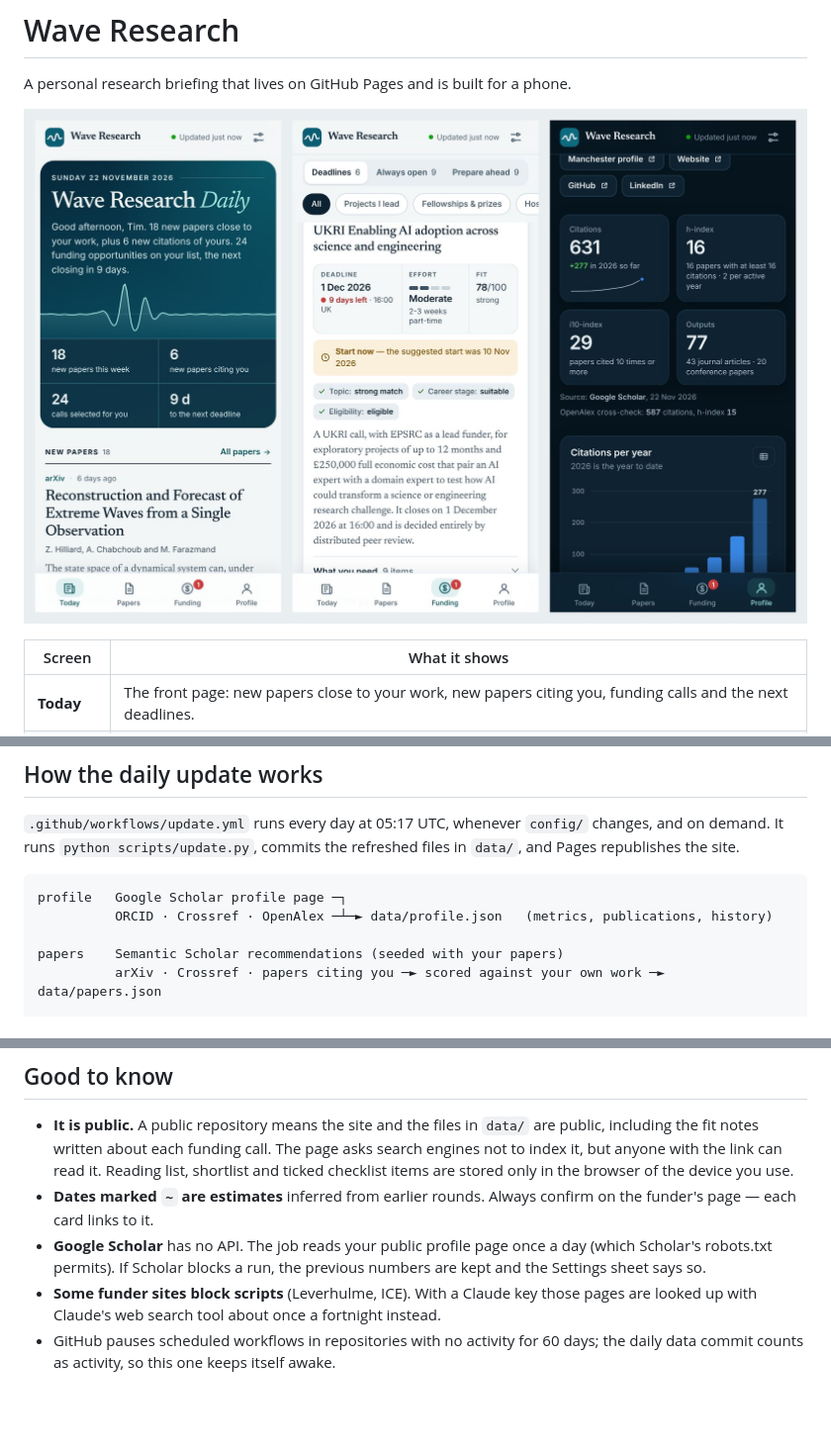
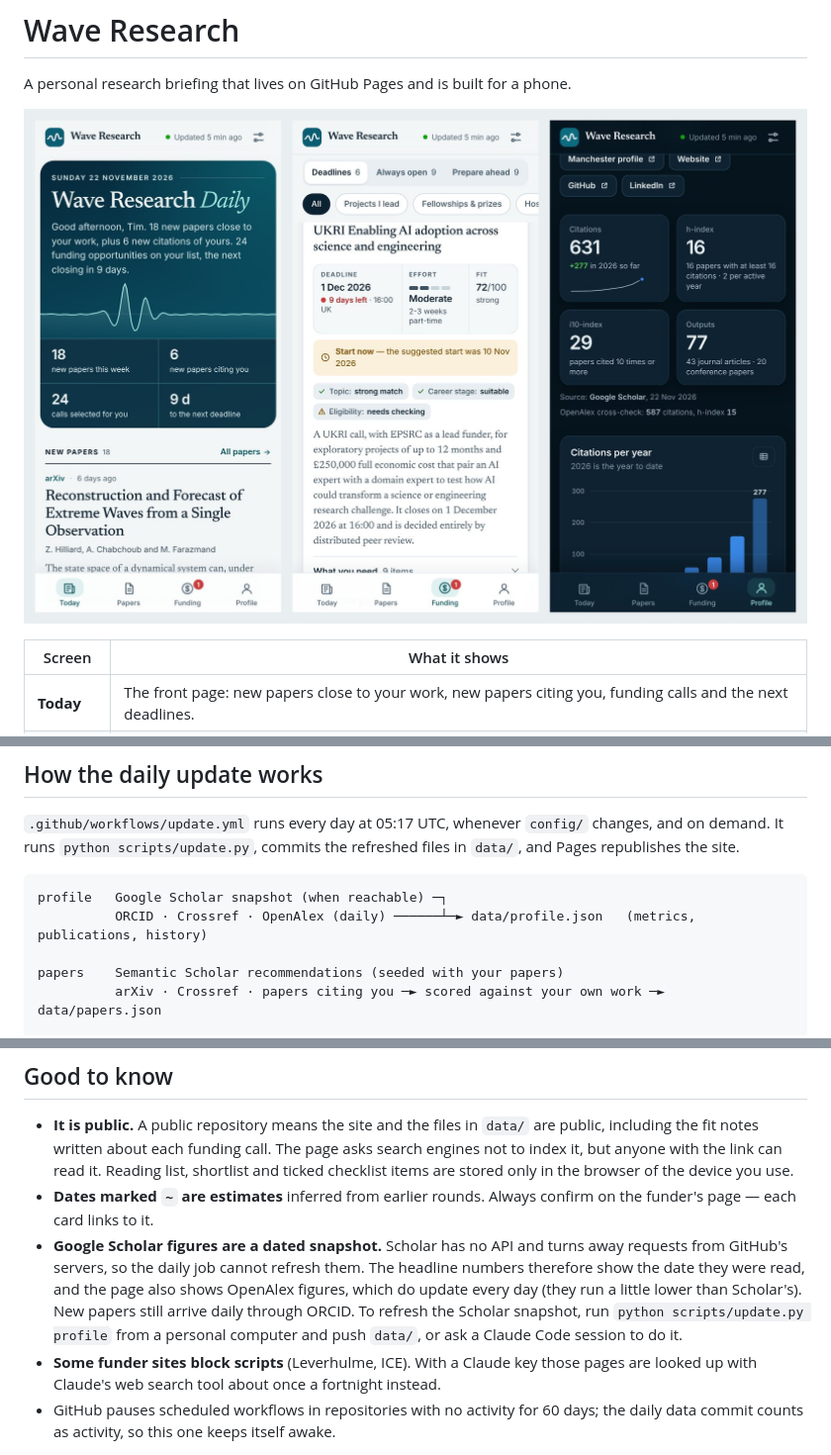
Before and after one commit to nbjdttn/wave-research-dashboard, a Markdown page: README.md, 3 parts joined by grey strips. Shown at 99% size. Rendered like a GitHub page; pictures changed too: docs/screens.jpg; blank space fills up the shorter version.

````diff
--- a/README.md
+++ b/README.md
@@ -46,8 +46,8 @@ That is all. To install it like an app, open the site on your phone and choose *
 `python scripts/update.py`, commits the refreshed files in `data/`, and Pages republishes the site.
 
 ```
-profile   Google Scholar profile page ─┐
-          ORCID · Crossref · OpenAlex ─┴─► data/profile.json   (metrics, publications, history)
+profile   Google Scholar snapshot (when reachable) ─┐
+          ORCID · Crossref · OpenAlex (daily) ──────┴─► data/profile.json   (metrics, publications, history)
 
 papers    Semantic Scholar recommendations (seeded with your papers)
           arXiv · Crossref · papers citing you ─► scored against your own work ─► data/papers.json
@@ -100,8 +100,12 @@ Saving a change to either file (the GitHub app or website editor is fine) starts
   only in the browser of the device you use.
 - **Dates marked `~` are estimates** inferred from earlier rounds. Always confirm on the funder's page —
   each card links to it.
-- **Google Scholar** has no API. The job reads your public profile page once a day (which Scholar's
-  robots.txt permits). If Scholar blocks a run, the previous numbers are kept and the Settings sheet says so.
+- **Google Scholar figures are a dated snapshot.** Scholar has no API and turns away requests from
+  GitHub's servers, so the daily job cannot refresh them. The headline numbers therefore show the
+  date they were read, and the page also shows OpenAlex figures, which do update every day (they run
+  a little lower than Scholar's). New papers still arrive daily through ORCID. To refresh the Scholar
+  snapshot, run `python scripts/update.py profile` from a personal computer and push `data/`, or ask
+  a Claude Code session to do it.
 - **Some funder sites block scripts** (Leverhulme, ICE). With a Claude key those pages are looked up
   with Claude's web search tool about once a fortnight instead.
 - GitHub pauses scheduled workflows in repositories with no activity for 60 days; the daily data
````
Also changed, not shown: 8 other files.
